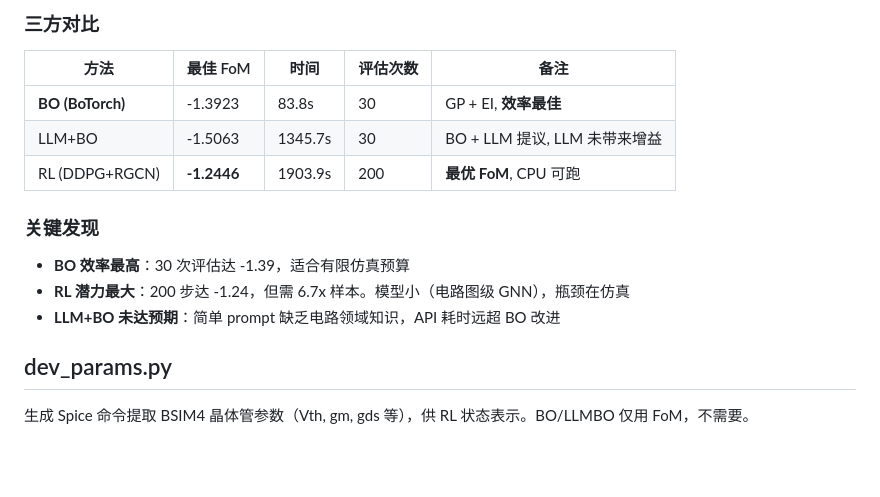
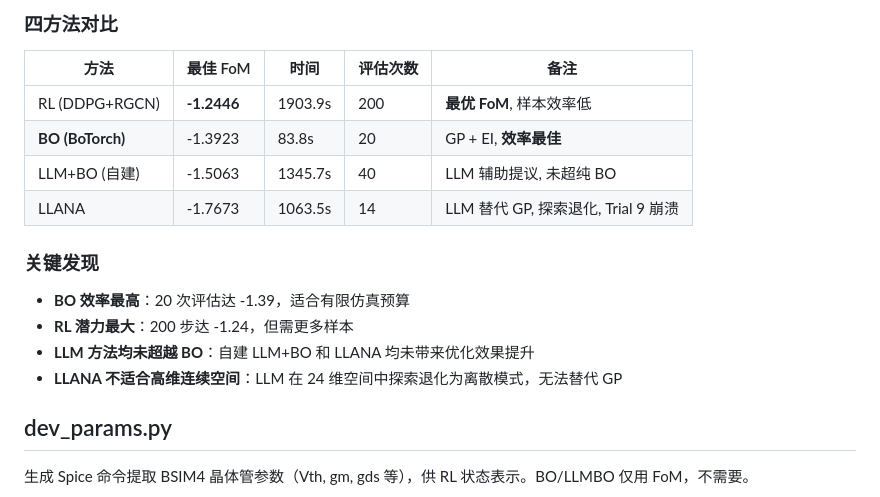
Before and after one commit to x3ng/analogopt, a Markdown page: README.md, the part around one of its changes. Drawn GitHub-style; blank space fills up the shorter version.

```diff
--- a/README.md
+++ b/README.md
@@ -118,17 +118,19 @@ print(ExperimentRunner.compare([bo, llmbo]))
 
-### 三方对比
+### 四方法对比
 
 | 方法 | 最佳 FoM | 时间 | 评估次数 | 备注 |
 |------|----------|------|----------|------|
-| **BO (BoTorch)** | -1.3923 | 83.8s | 30 | GP + EI, **效率最佳** |
-| LLM+BO | -1.5063 | 1345.7s | 30 | BO + LLM 提议, LLM 未带来增益 |
-| RL (DDPG+RGCN) | **-1.2446** | 1903.9s | 200 | **最优 FoM**, CPU 可跑 |
+| RL (DDPG+RGCN) | **-1.2446** | 1903.9s | 200 | **最优 FoM**, 样本效率低 |
+| **BO (BoTorch)** | -1.3923 | 83.8s | 20 | GP + EI, **效率最佳** |
+| LLM+BO (自建) | -1.5063 | 1345.7s | 40 | LLM 辅助提议, 未超纯 BO |
+| LLANA | -1.7673 | 1063.5s | 14 | LLM 替代 GP, 探索退化, Trial 9 崩溃 |
 
 ### 关键发现
 
-- **BO 效率最高**：30 次评估达 -1.39，适合有限仿真预算
-- **RL 潜力最大**：200 步达 -1.24，但需 6.7x 样本。模型小（电路图级 GNN），瓶颈在仿真
-- **LLM+BO 未达预期**：简单 prompt 缺乏电路领域知识，API 耗时远超 BO 改进
+- **BO 效率最高**：20 次评估达 -1.39，适合有限仿真预算
+- **RL 潜力最大**：200 步达 -1.24，但需更多样本
+- **LLM 方法均未超越 BO**：自建 LLM+BO 和 LLANA 均未带来优化效果提升
+- **LLANA 不适合高维连续空间**：LLM 在 24 维空间中探索退化为离散模式，无法替代 GP
 
 ## dev_params.py
 
```
Also changed, not shown: other parts of README.md (+1 -1 lines), report/report.md (+60 -33 lines), report/figures/comparison.png, 2 other files.
